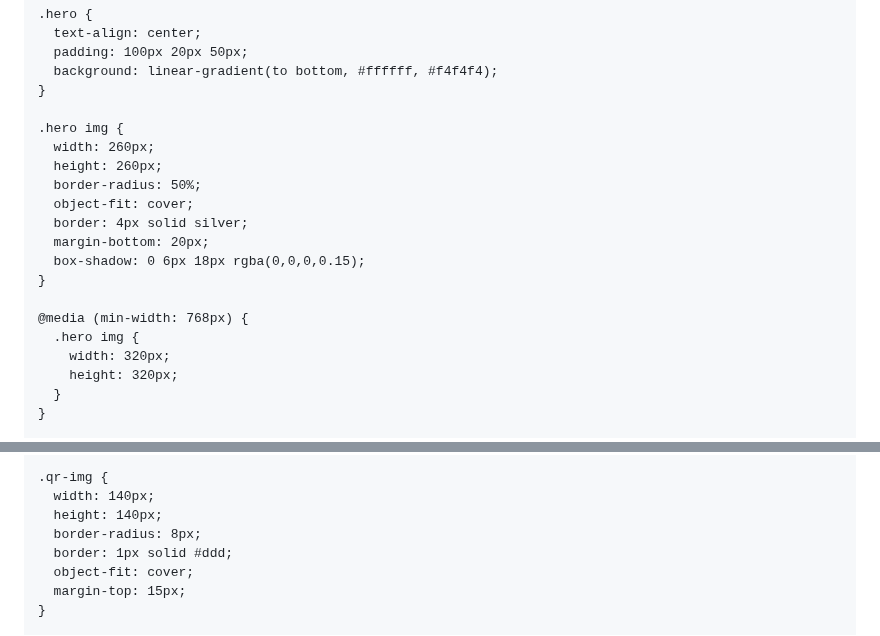
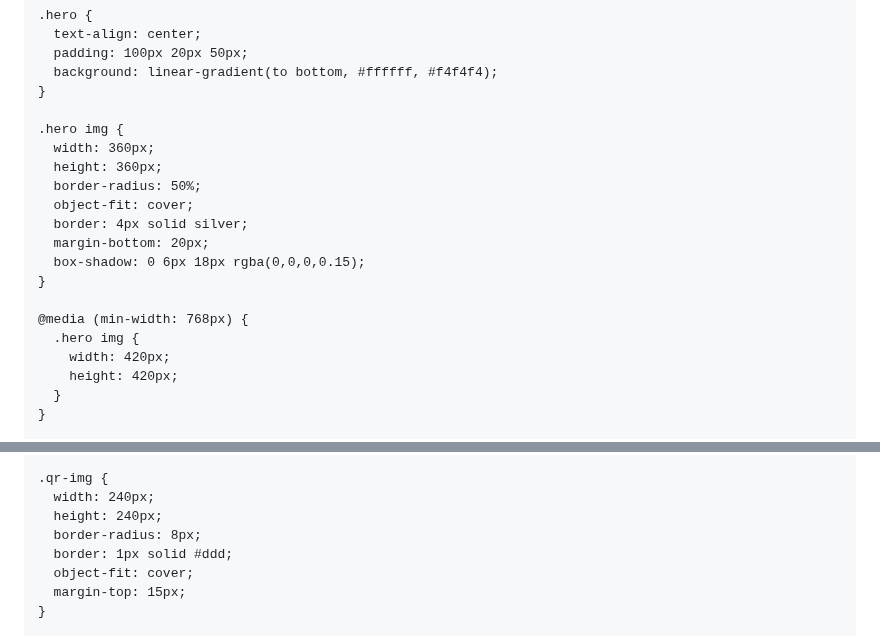
Before and after one commit to folio304/NITISH_AGRAWAL, a Markdown page: README.md, 2 parts joined by grey strips. Drawn GitHub-style.

```diff
--- a/README.md
+++ b/README.md
@@ -31,8 +31,8 @@
     }
 
     .hero img {
-      width: 260px;
-      height: 260px;
+      width: 360px;
+      height: 360px;
       border-radius: 50%;
       object-fit: cover;
       border: 4px solid silver;
@@ -42,8 +42,8 @@
 
     @media (min-width: 768px) {
       .hero img {
-        width: 320px;
-        height: 320px;
+        width: 420px;
+        height: 420px;
       }
     }
 
@@ -122,8 +122,8 @@
     }
 
     .qr-img {
-      width: 140px;
-      height: 140px;
+      width: 240px;
+      height: 240px;
       border-radius: 8px;
       border: 1px solid #ddd;
       object-fit: cover;
```
